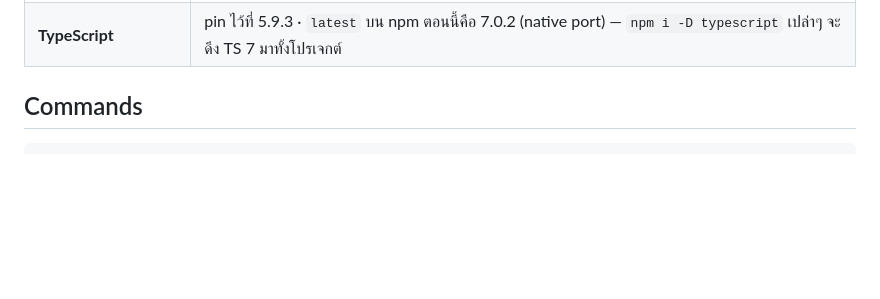
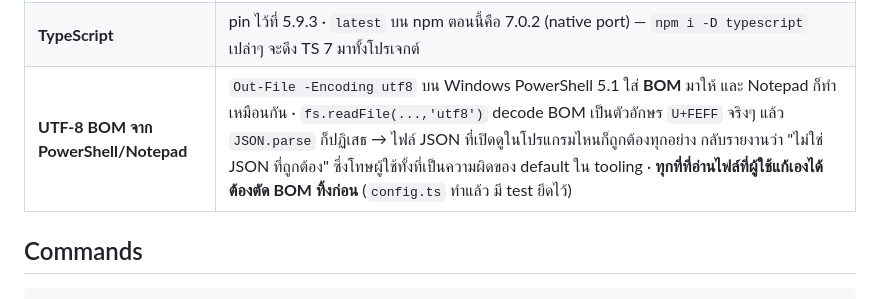
Before and after one commit to zsitthiporn/textlens, a Markdown page: CLAUDE.md, the part around the change. Rendered like a GitHub page; blank space fills up the shorter version.

Commit message:
docs: record the UTF-8 BOM trap in the toolchain table
Found while proving #38's config loader against a real Electron run. A config
file written by PowerShell 5.1's `Out-File -Encoding utf8` gets a BOM, and so
does one saved by Notepad. `fs.readFile(..., 'utf8')` decodes it into a real
U+FEFF character and `JSON.parse` then rejects the whole file.

The failure mode is the expensive part: the file is valid JSON, opens correctly
in every editor, and the app blames the user for malformed JSON when the fault
is a tooling default. On a Windows-only app with a hand-editable config that is
a trap worth paying for once.

Not task state - this is the kind of thing that costs money to rediscover, which
is what this table is for.

Co-Authored-By: Claude Opus 5 <noreply@anthropic.com>

```diff
--- a/CLAUDE.md
+++ b/CLAUDE.md
@@ -112,6 +112,7 @@ Reference project ที่ศึกษา (`D:\Project\OtherSource\Translation-
 | **bounds ของ BrowserWindow บนจอรอง** | ขนาดที่ส่งใน constructor **เชื่อไม่ได้บนจอที่ไม่ใช่ primary** — ขอ 1080×1920 บน `DISPLAY2` ได้กลับมา 1080×**1872** (เท่ากับ workArea พอดี) จอ primary ไม่เป็น → บั๊กแบบนี้หลุดไปได้ง่าย **ต้อง `setBounds` ซ้ำหลังสร้าง แล้วตรวจผล** |
 | **winston ใช้ไม่ได้กับงานนี้** | วัดจริงแล้ว: File transport + `maxsize` เขียนได้ **0 byte** เมื่อ burst ใน tick เดียว (ข้อมูลหายหมด) · `winston-daily-rotate-file` ไม่เคารพ `maxFiles` เหลือ 28 ไฟล์ทั้งที่ขอ 3 → ใช้ `pino` + `pino-roll` แบบ direct destination stream (ไม่ใช่ `pino.transport()` เพราะ worker thread หา path ใน asar ไม่เจอ) |
 | **TypeScript** | pin ไว้ที่ 5.9.3 · `latest` บน npm ตอนนี้คือ 7.0.2 (native port) — `npm i -D typescript` เปล่าๆ จะดึง TS 7 มาทั้งโปรเจกต์ |
+| **UTF-8 BOM จาก PowerShell/Notepad** | `Out-File -Encoding utf8` บน Windows PowerShell 5.1 ใส่ **BOM** มาให้ และ Notepad ก็ทำเหมือนกัน · `fs.readFile(...,'utf8')` decode BOM เป็นตัวอักษร `U+FEFF` จริงๆ แล้ว `JSON.parse` ก็ปฏิเสธ → ไฟล์ JSON ที่เปิดดูในโปรแกรมไหนก็ถูกต้องทุกอย่าง กลับรายงานว่า "ไม่ใช่ JSON ที่ถูกต้อง" ซึ่งโทษผู้ใช้ทั้งที่เป็นความผิดของ default ใน tooling · **ทุกที่ที่อ่านไฟล์ที่ผู้ใช้แก้เองได้ ต้องตัด BOM ทิ้งก่อน** (`config.ts` ทำแล้ว มี test ยึดไว้) |
 
 ## Commands
 
```
